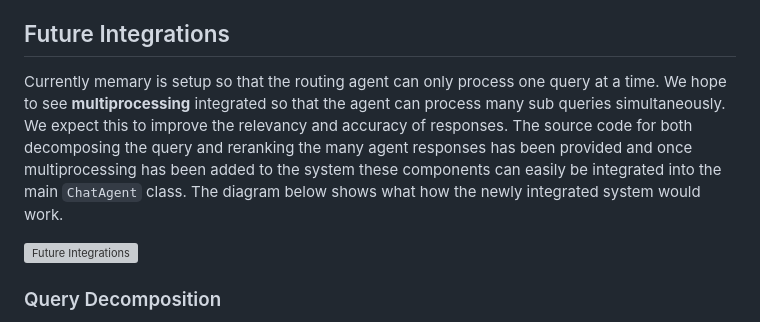
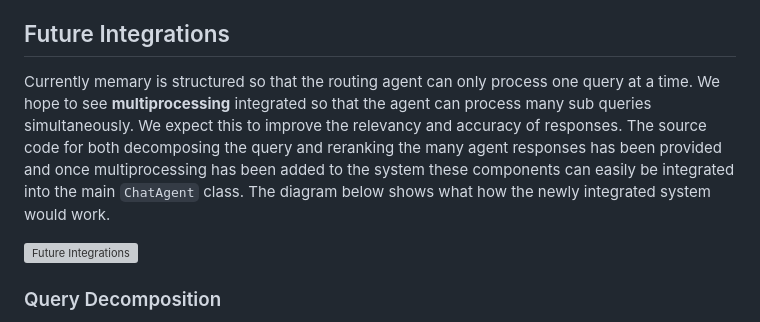
Before and after one commit to kingjulio8238/Memary, a Markdown page: README.md, the part around one of its changes. Drawn GitHub-style; grey boxes are pictures that could not be loaded.

Commit message:
Update README.md
grammar fixed

```diff
--- a/README.md
+++ b/README.md
@@ -96,7 +96,7 @@ The memory module is made up of the Memory Stream and Entity Knowledge Store. Th
   - Anticipate Needs: Leverage trends and shifts identified in the summaries to anticipate users' future questions or needs.
 
 ## Future Integrations
-Currently memary is setup so that the routing agent can only process one query at a time. We hope to see **multiprocessing** integrated so that the agent can process many sub queries simultaneously. We expect this to improve the relevancy and accuracy of responses. The source code for both decomposing the query and reranking the many agent responses has been provided and once multiprocessing has been added to the system these components can easily be integrated into the main `ChatAgent` class. The diagram below shows what how the newly integrated system would work.
+Currently memary is structured so that the routing agent can only process one query at a time. We hope to see **multiprocessing** integrated so that the agent can process many sub queries simultaneously. We expect this to improve the relevancy and accuracy of responses. The source code for both decomposing the query and reranking the many agent responses has been provided and once multiprocessing has been added to the system these components can easily be integrated into the main `ChatAgent` class. The diagram below shows what how the newly integrated system would work.
 
 ![Future Integrations](https://github.com/kingjulio8238/memary/assets/120517860/213f9547-6dcb-4adf-9715-b54e707072d3)
 
```
Also changed, not shown: other parts of README.md (+2 -2 lines).
